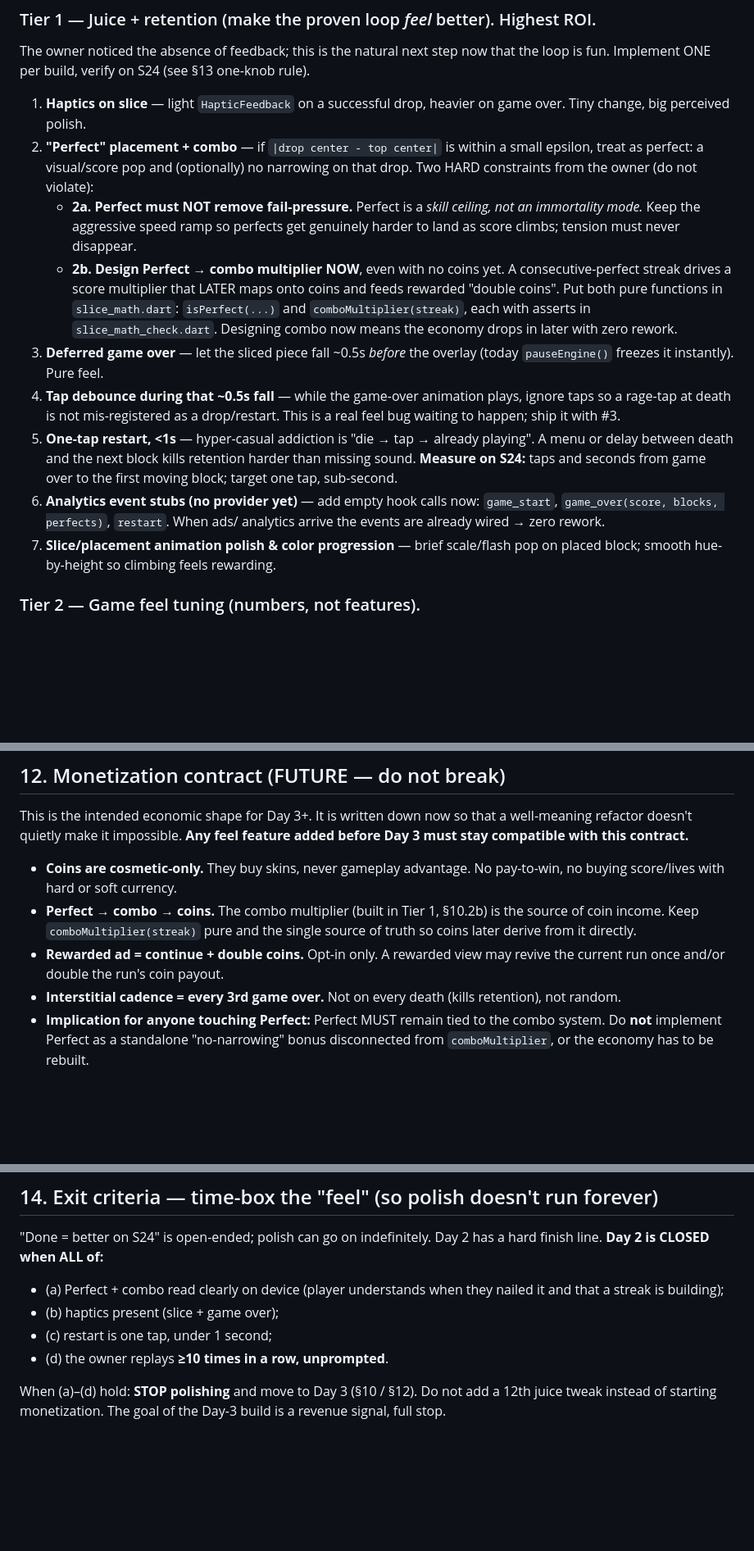
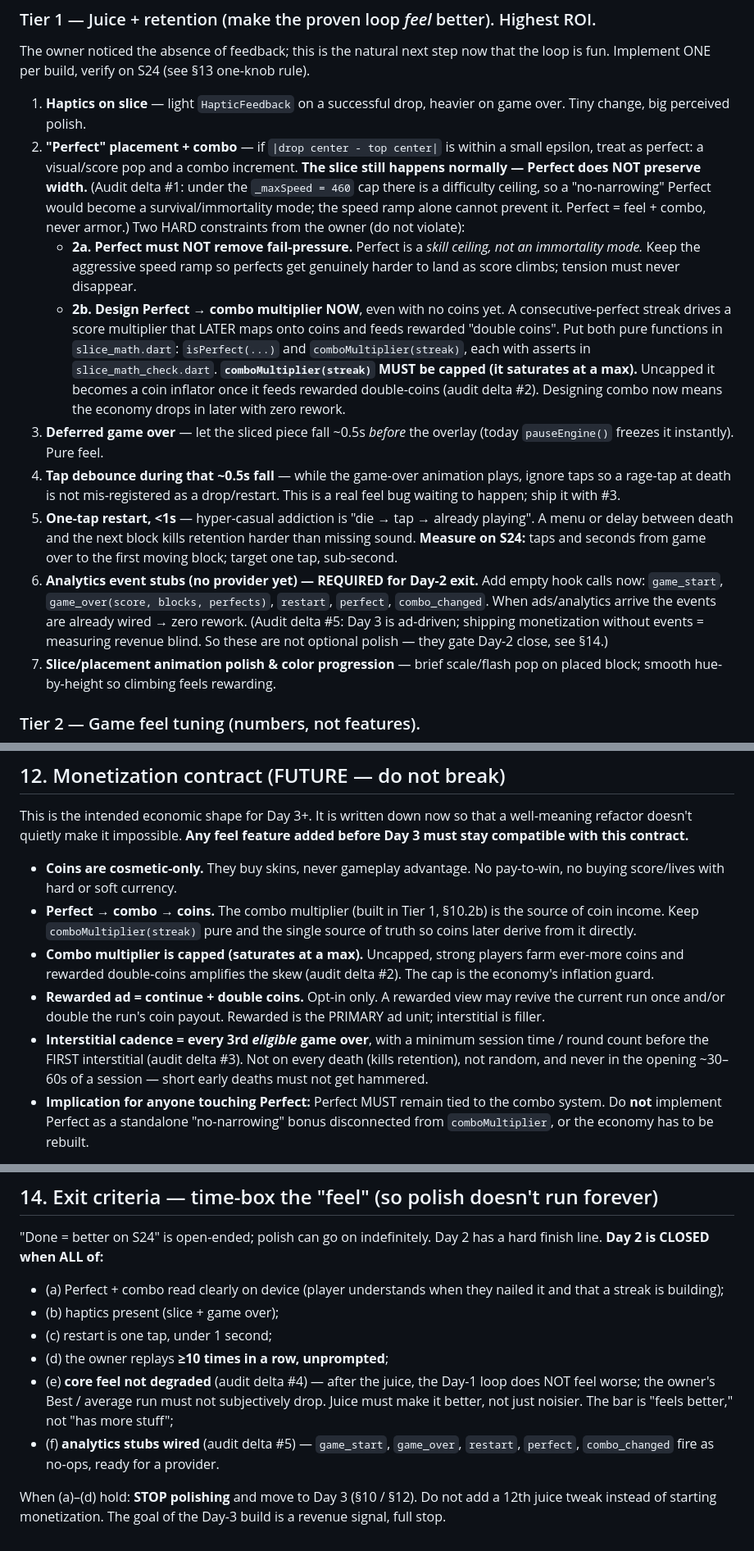
Before and after one commit to ganbaroff/LifeSimulator, a Markdown page: stack_duel/HANDOFF.md, 3 parts joined by grey strips. Shown at 82% size. GitHub-like rendering; blank space fills up the shorter version.

Commit message:
Fold external audit deltas into handoff (6 deltas)
1. Perfect drops 'no narrowing' — slice stays normal under the _maxSpeed cap, so
   Perfect = feel + combo, never armor (prevents survival mode).
2. comboMultiplier(streak) must be capped — inflation guard for rewarded coins.
3. Interstitial = every 3rd *eligible* game over with a min session time/rounds
   before the first; rewarded is primary, interstitial filler.
4. Day-2 exit adds (e) core feel not degraded — juice must improve, not just add.
5. Day-2 exit adds (f) analytics stubs wired (game_start/game_over/restart/
   perfect/combo_changed); events gate Day-2 close, not optional polish.
6. Slice math: documented the same-width / one-side-overhang invariant and the
   requirement to add a covering assert before any future width-changing rule.

https://claude.ai/code/session_01Hm3bCM3RNWM6WmWGSZ6kvM

```diff
--- a/stack_duel/HANDOFF.md
+++ b/stack_duel/HANDOFF.md
@@ -259,8 +267,12 @@ the loop is fun. Implement ONE per build, verify on S24 (see §13 one-knob rule)
 1. **Haptics on slice** — light `HapticFeedback` on a successful drop, heavier on
    game over. Tiny change, big perceived polish.
 2. **"Perfect" placement + combo** — if `|drop center - top center|` is within a
-   small epsilon, treat as perfect: a visual/score pop and (optionally) no
-   narrowing on that drop. Two HARD constraints from the owner (do not violate):
+   small epsilon, treat as perfect: a visual/score pop and a combo increment.
+   **The slice still happens normally — Perfect does NOT preserve width.**
+   (Audit delta #1: under the `_maxSpeed = 460` cap there is a difficulty
+   ceiling, so a "no-narrowing" Perfect would become a survival/immortality mode;
+   the speed ramp alone cannot prevent it. Perfect = feel + combo, never armor.)
+   Two HARD constraints from the owner (do not violate):
    - **2a. Perfect must NOT remove fail-pressure.** Perfect is a *skill ceiling,
      not an immortality mode.* Keep the aggressive speed ramp so perfects get
      genuinely harder to land as score climbs; tension must never disappear.
@@ -268,8 +280,10 @@ the loop is fun. Implement ONE per build, verify on S24 (see §13 one-knob rule)
      consecutive-perfect streak drives a score multiplier that LATER maps onto
      coins and feeds rewarded "double coins". Put both pure functions in
      `slice_math.dart`: `isPerfect(...)` and `comboMultiplier(streak)`, each with
-     asserts in `slice_math_check.dart`. Designing combo now means the economy
-     drops in later with zero rework.
+     asserts in `slice_math_check.dart`. **`comboMultiplier(streak)` MUST be
+     capped (it saturates at a max).** Uncapped it becomes a coin inflator once it
+     feeds rewarded double-coins (audit delta #2). Designing combo now means the
+     economy drops in later with zero rework.
 3. **Deferred game over** — let the sliced piece fall ~0.5s *before* the overlay
    (today `pauseEngine()` freezes it instantly). Pure feel.
 4. **Tap debounce during that ~0.5s fall** — while the game-over animation plays,
@@ -279,9 +293,12 @@ the loop is fun. Implement ONE per build, verify on S24 (see §13 one-knob rule)
    playing". A menu or delay between death and the next block kills retention
    harder than missing sound. **Measure on S24:** taps and seconds from game over
    to the first moving block; target one tap, sub-second.
-6. **Analytics event stubs (no provider yet)** — add empty hook calls now:
-   `game_start`, `game_over(score, blocks, perfects)`, `restart`. When ads/
-   analytics arrive the events are already wired → zero rework.
+6. **Analytics event stubs (no provider yet) — REQUIRED for Day-2 exit.** Add
+   empty hook calls now: `game_start`, `game_over(score, blocks, perfects)`,
+   `restart`, `perfect`, `combo_changed`. When ads/analytics arrive the events
+   are already wired → zero rework. (Audit delta #5: Day 3 is ad-driven; shipping
+   monetization without events = measuring revenue blind. So these are not
+   optional polish — they gate Day-2 close, see §14.)
 7. **Slice/placement animation polish & color progression** — brief scale/flash
    pop on placed block; smooth hue-by-height so climbing feels rewarding.
 
@@ -341,10 +358,16 @@ added before Day 3 must stay compatible with this contract.**
 - **Perfect → combo → coins.** The combo multiplier (built in Tier 1, §10.2b) is
   the source of coin income. Keep `comboMultiplier(streak)` pure and the single
   source of truth so coins later derive from it directly.
+- **Combo multiplier is capped (saturates at a max).** Uncapped, strong players
+  farm ever-more coins and rewarded double-coins amplifies the skew (audit
+  delta #2). The cap is the economy's inflation guard.
 - **Rewarded ad = continue + double coins.** Opt-in only. A rewarded view may
-  revive the current run once and/or double the run's coin payout.
-- **Interstitial cadence = every 3rd game over.** Not on every death (kills
-  retention), not random.
+  revive the current run once and/or double the run's coin payout. Rewarded is
+  the PRIMARY ad unit; interstitial is filler.
+- **Interstitial cadence = every 3rd *eligible* game over**, with a minimum
+  session time / round count before the FIRST interstitial (audit delta #3). Not
+  on every death (kills retention), not random, and never in the opening
+  ~30–60s of a session — short early deaths must not get hammered.
 - **Implication for anyone touching Perfect:** Perfect MUST remain tied to the
   combo system. Do **not** implement Perfect as a standalone "no-narrowing"
   bonus disconnected from `comboMultiplier`, or the economy has to be rebuilt.
@@ -376,7 +399,13 @@ hard finish line. **Day 2 is CLOSED when ALL of:**
   it and that a streak is building);
 - (b) haptics present (slice + game over);
 - (c) restart is one tap, under 1 second;
-- (d) the owner replays **≥10 times in a row, unprompted**.
+- (d) the owner replays **≥10 times in a row, unprompted**;
+- (e) **core feel not degraded** (audit delta #4) — after the juice, the Day-1
+  loop does NOT feel worse; the owner's Best / average run must not subjectively
+  drop. Juice must make it better, not just noisier. The bar is "feels better,"
+  not "has more stuff";
+- (f) **analytics stubs wired** (audit delta #5) — `game_start`, `game_over`,
+  `restart`, `perfect`, `combo_changed` fire as no-ops, ready for a provider.
 
 When (a)–(d) hold: **STOP polishing** and move to Day 3 (§10 / §12). Do not add a
 12th juice tweak instead of starting monetization. The goal of the Day-3 build is
```
Also changed, not shown: other parts of stack_duel/HANDOFF.md (+9 -1 lines).
